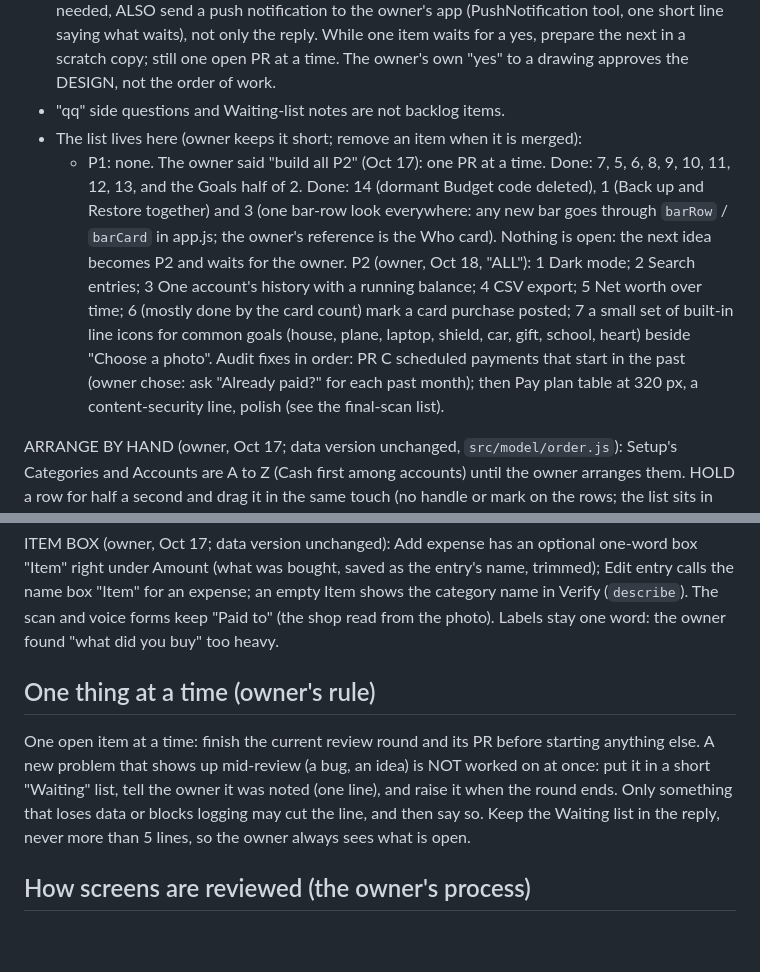
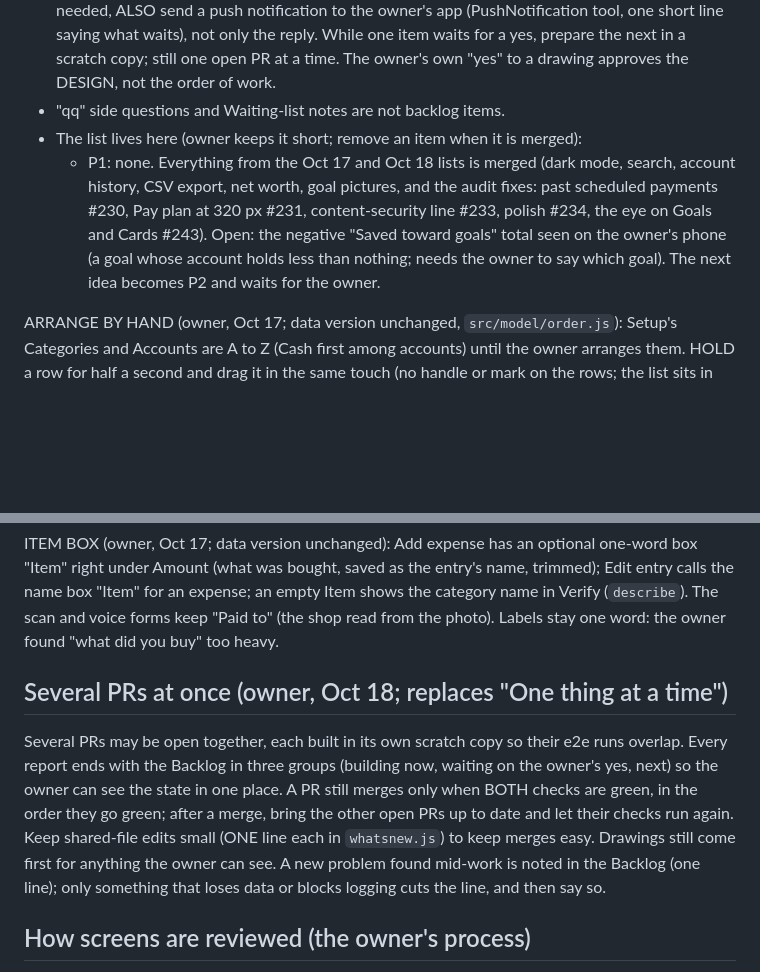
Before and after one commit to civilengineer117612-png/Financial-Tracker, a Markdown page: CLAUDE.md, 2 parts joined by grey strips. Drawn GitHub-style; blank space fills up the shorter version.

Commit message:
Notes: several PRs at once, and a Backlog that matches what is merged
Co-Authored-By: Claude Sonnet 5.5 <noreply@anthropic.com>
Claude-Session: https://claude.ai/code/session_01V1w4dASmocQUNuCvCTMsiy

```diff
--- a/CLAUDE.md
+++ b/CLAUDE.md
@@ -156,7 +156,7 @@ New ideas are NOT built the moment they are said. Every item has one level, and
 - AUTOPILOT (owner, Oct 17, standing): when a PR is merged, report it with the Backlog (at most 5 lines, P1 first) and GO ON to the next pending item at once (P1, then the P2s in number order) without waiting for the owner's number. Stop only for what needs the owner: the screenshot-first drawing of a visible change, the write-up of a major change, and a question whose answer changes how the app behaves (one copy-paste box). Whenever the owner's yes or answers are needed, ALSO send a push notification to the owner's app (PushNotification tool, one short line saying what waits), not only the reply. While one item waits for a yes, prepare the next in a scratch copy; still one open PR at a time. The owner's own "yes" to a drawing approves the DESIGN, not the order of work.
 - "qq" side questions and Waiting-list notes are not backlog items.
 - The list lives here (owner keeps it short; remove an item when it is merged):
-  - P1: none. The owner said "build all P2" (Oct 17): one PR at a time. Done: 7, 5, 6, 8, 9, 10, 11, 12, 13, and the Goals half of 2. Done: 14 (dormant Budget code deleted), 1 (Back up and Restore together) and 3 (one bar-row look everywhere: any new bar goes through `barRow` / `barCard` in app.js; the owner's reference is the Who card). Nothing is open: the next idea becomes P2 and waits for the owner. P2 (owner, Oct 18, "ALL"): 1 Dark mode; 2 Search entries; 3 One account's history with a running balance; 4 CSV export; 5 Net worth over time; 6 (mostly done by the card count) mark a card purchase posted; 7 a small set of built-in line icons for common goals (house, plane, laptop, shield, car, gift, school, heart) beside "Choose a photo". Audit fixes in order: PR C scheduled payments that start in the past (owner chose: ask "Already paid?" for each past month); then Pay plan table at 320 px, a content-security line, polish (see the final-scan list).
+  - P1: none. Everything from the Oct 17 and Oct 18 lists is merged (dark mode, search, account history, CSV export, net worth, goal pictures, and the audit fixes: past scheduled payments #230, Pay plan at 320 px #231, content-security line #233, polish #234, the eye on Goals and Cards #243). Open: the negative "Saved toward goals" total seen on the owner's phone (a goal whose account holds less than nothing; needs the owner to say which goal). The next idea becomes P2 and waits for the owner.
 
 ARRANGE BY HAND (owner, Oct 17; data version unchanged, `src/model/order.js`): Setup's Categories and Accounts are A to Z (Cash first among accounts) until the owner arranges them. HOLD a row for half a second and drag it in the same touch (no handle or mark on the rows; the list sits in the same white card with the same rows before, during and after the hold: while arranging the rows keep their tiles, small lines and amounts (only dragging works, the buttons inside are off) and the held row lifts as a rounded tile, no shadow; only the heading line changes: Done, and one line of text); Done ends it. The small line under an account name is short: its kind (Cash, Bank or wallet, Savings pocket, Credit card), "covers X" for a reserve, "linked to X" only when the name does not start with the bank, and, on a line of its own at the bottom, the last four digits written "··1234" (no words) or the short link "add last 4" (none for Cash); no picture hint. The order is saved as plain lists of ids in settings `category_order` and `account_order` (`arranged`, `orderFrom`): arranged ones first in that order, anything never moved or new follows A to Z, unknown ids are ignored. The pickers (Category, Paid from, From, To) keep "Last used" on top and then follow this order (cards stay in their own group).
 
@@ -164,11 +164,8 @@ SPLIT RECEIPT (owner, Oct 17; data version unchanged): on the scan and voice for
 
 ITEM BOX (owner, Oct 17; data version unchanged): Add expense has an optional one-word box "Item" right under Amount (what was bought, saved as the entry's name, trimmed); Edit entry calls the name box "Item" for an expense; an empty Item shows the category name in Verify (`describe`). The scan and voice forms keep "Paid to" (the shop read from the photo). Labels stay one word: the owner found "what did you buy" too heavy.
 
-## One thing at a time (owner's rule)
-One open item at a time: finish the current review round and its PR before starting anything else. A new problem that shows up mid-review
-(a bug, an idea) is NOT worked on at once: put it in a short "Waiting" list, tell the owner it was noted (one line), and raise it when
-the round ends. Only something that loses data or blocks logging may cut the line, and then say so. Keep the Waiting list in the reply,
-never more than 5 lines, so the owner always sees what is open.
+## Several PRs at once (owner, Oct 18; replaces "One thing at a time")
+Several PRs may be open together, each built in its own scratch copy so their e2e runs overlap. Every report ends with the Backlog in three groups (building now, waiting on the owner's yes, next) so the owner can see the state in one place. A PR still merges only when BOTH checks are green, in the order they go green; after a merge, bring the other open PRs up to date and let their checks run again. Keep shared-file edits small (ONE line each in `whatsnew.js`) to keep merges easy. Drawings still come first for anything the owner can see. A new problem found mid-work is noted in the Backlog (one line); only something that loses data or blocks logging cuts the line, and then say so.
 
 ## How screens are reviewed (the owner's process)
 The owner names the screen or section and gives their comments up front (no questionnaire boxes from me). I revise at most 5 items per round, open the PR, and stop. After the owner merges, I add a SHORT list (at most 5 bullets) of things I think need work in that part that they may have overlooked, each one line with the reason; the owner picks which to do. Always end that list with a copy-paste box of one plain number per line ("1", "2", ...; no "DO"), plus a separate "ALL" box, so the owner can keep the lines they want and send them without typing. When two lists are open, prefix the lines with the screen name (for example "INCOME 4"). Likewise end every PR message with a "Merge PR n" copy box. Reviewed so far: Log, the menu, Cash flow (Spending, By category, Budget view), Income, quick tiles, Cards and transfers, Scheduled, the Ledger Paper look. Still open: By account and Trends comments. The build is in cleanup (see HANDOVER.md).
```
